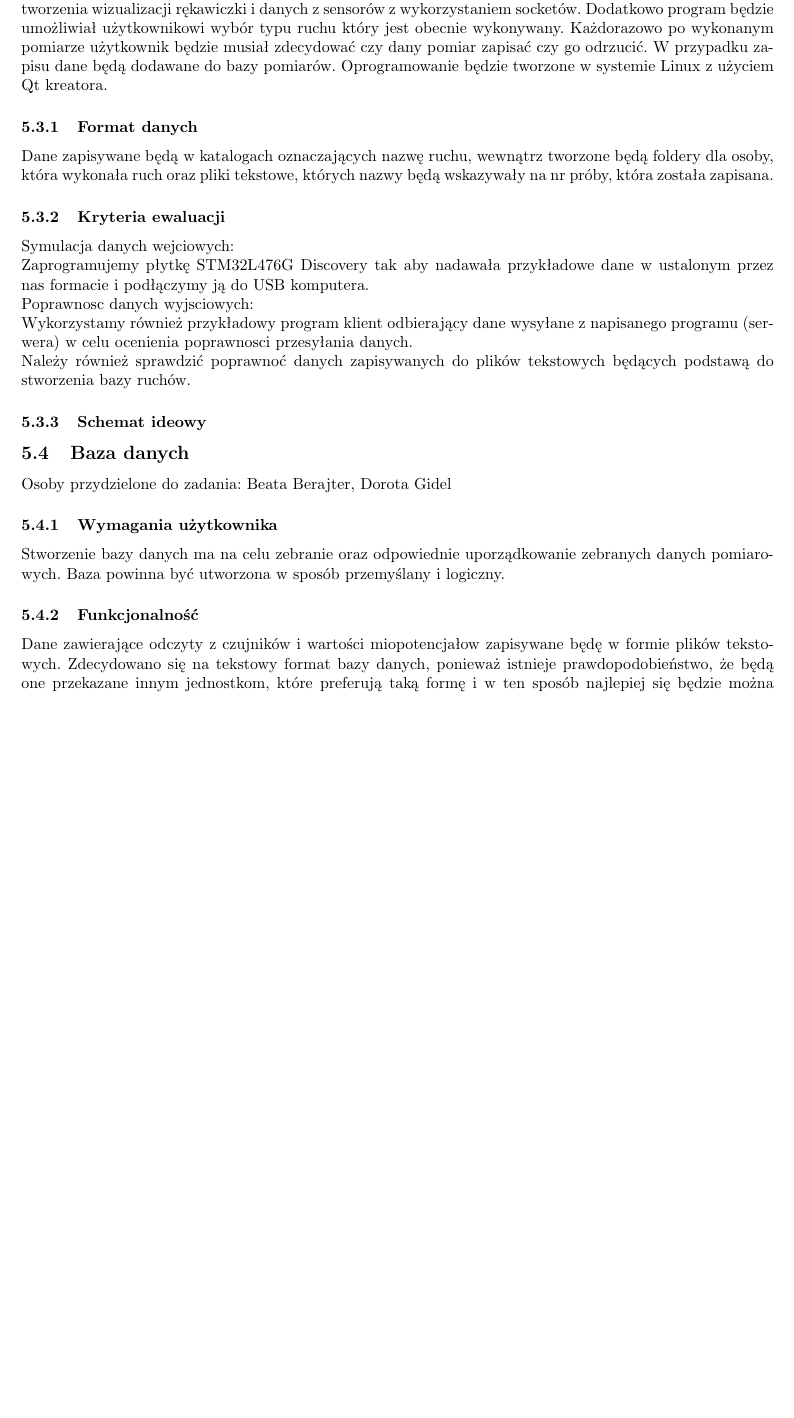
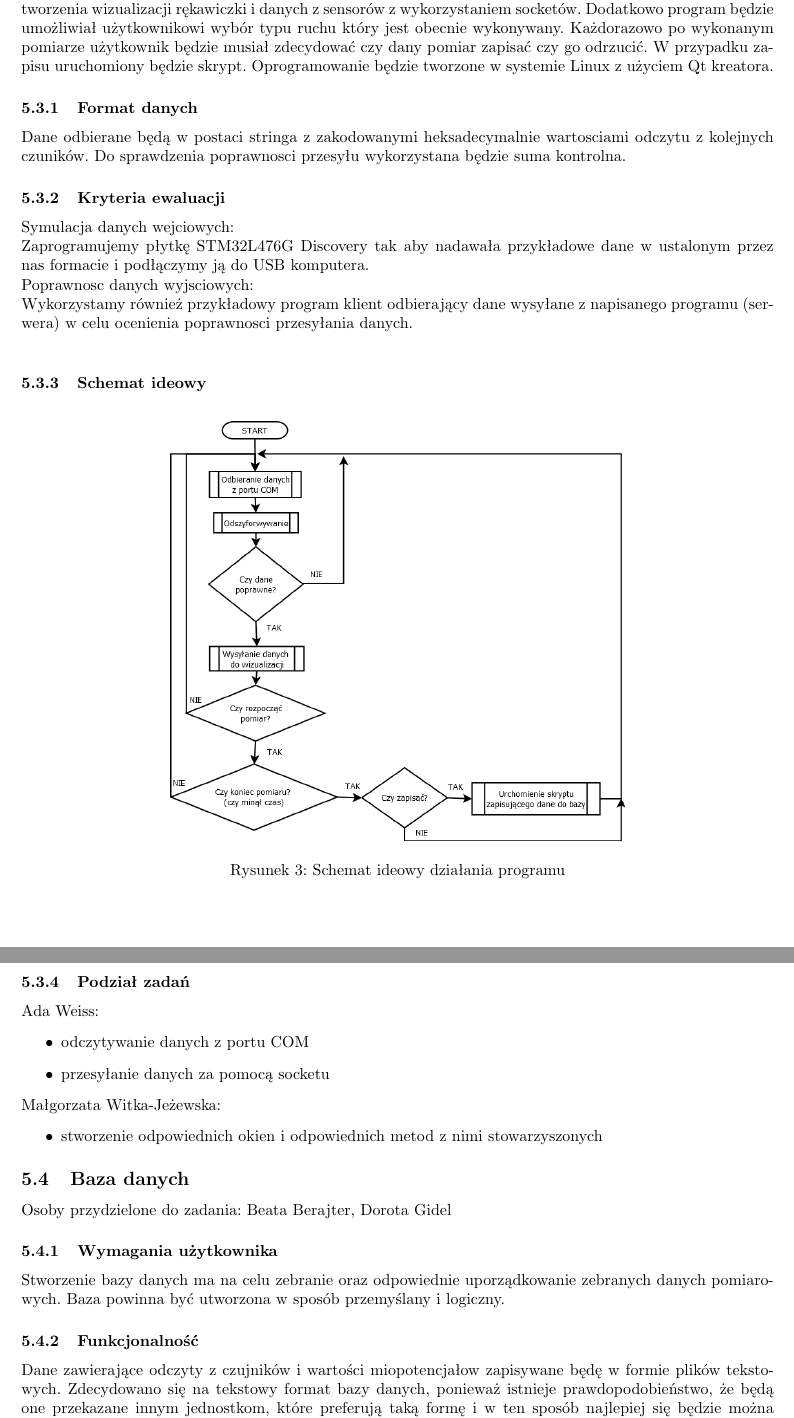
Before and after one commit to Sensglove/SG, a LaTeX document (specyfikacja_zadan.tex): part of page 7 of 9 before the commit and two parts of pages 7 and 8 of 10 after it, the two joined at a grey line, cut so that both start at the same text, the shorter picture padded with empty space. Compiled offline with pdfLaTeX.

Commit message:
ze schematem programu

```diff
--- a/specyfikacja_zadan.tex
+++ b/specyfikacja_zadan.tex
@@ -35,7 +35,7 @@
      \begin{center}
 
     Prowadzący:
-  dr inż. Krzysztof Arent %dorobić inż mgr itd
+  dr inż. Krzysztof Arent
     \end{center}
 
     \vspace*{\stretch{6}}
@@ -51,7 +51,7 @@ Dorota Gidel\\
 Katarzyna Wądrzyk\\
 Ada Weiss\\
 Małgorzata Witka-Jeżewska\\
- }%wpisać indeks
+ }
 \title{SensGlove}
 
 \begin{document}
@@ -223,19 +223,37 @@ razem & & 131.41zł \\\hline
 
 \subsubsection{Kryteria ewaluacji}
 Aby sprawdzić poprawność odczytu sygnałów przez przetworniki ADC czujniki będą symulowane poprzez potencjometry, a uzyskane wyniki przesłane do komputera. Poprawność samej transmisji sprawdzona zostanie poprzez wysyłanie zaprogramowanych wcześniej przykładowych wiadomości i odczytywanie ich w komputerze poprzez program do monitownia portów COM.
+
 \subsection{Program do akwizycji danych}
 Osoby przydzielone do zadania: Ada Weiss, Małgorzata Witka-Jeżewska\\
-Zadaniem programu będzie odczyt danych przesyłanych z mikrokontrolera z portu USB komputera. Użytkownik po uruchomieniu programu będzie miał możliwoć rozpoczęcia procesu akwizycji danych. Dane będą wczytywane przez określony czas (prawdopodobnie 2s jak w dotychczasowych badaniach miosygnałów z przedramienia, co pozwoliłoby na synchronizację tych pomiarów) odszyfrowywane i przesyłane do programu do tworzenia wizualizacji rękawiczki i danych z sensorów z wykorzystaniem socketów. Dodatkowo program będzie umożliwiał użytkownikowi wybór typu ruchu który jest obecnie wykonywany. Każdorazowo po wykonanym pomiarze użytkownik będzie musiał zdecydować czy dany pomiar zapisać czy go odrzucić. W przypadku zapisu dane będą dodawane do bazy pomiarów. Oprogramowanie będzie tworzone w systemie Linux z użyciem Qt kreatora.
+Zadaniem programu będzie odczyt danych przesyłanych z mikrokontrolera z portu USB komputera. Użytkownik po uruchomieniu programu będzie miał możliwoć rozpoczęcia procesu akwizycji danych. Dane będą wczytywane przez określony czas (prawdopodobnie 2s jak w dotychczasowych badaniach miosygnałów z przedramienia, co pozwoliłoby na synchronizację tych pomiarów) odszyfrowywane i przesyłane do programu do tworzenia wizualizacji rękawiczki i danych z sensorów z wykorzystaniem socketów. Dodatkowo program będzie umożliwiał użytkownikowi wybór typu ruchu który jest obecnie wykonywany. Każdorazowo po wykonanym pomiarze użytkownik będzie musiał zdecydować czy dany pomiar zapisać czy go odrzucić. W przypadku zapisu uruchomiony będzie skrypt. Oprogramowanie będzie tworzone w systemie Linux z użyciem Qt kreatora.
 \subsubsection{Format danych}
-Dane zapisywane będą w katalogach oznaczających nazwę ruchu, wewnątrz tworzone będą foldery dla osoby, która wykonała ruch oraz pliki tekstowe, których nazwy będą wskazywały na nr próby, która została zapisana.
+Dane odbierane będą w postaci stringa z zakodowanymi heksadecymalnie wartosciami odczytu z kolejnych czuników. Do sprawdzenia poprawnosci przesyłu wykorzystana będzie suma kontrolna.
 \subsubsection{Kryteria ewaluacji}
 Symulacja danych wejciowych: \\
 Zaprogramujemy płytkę STM32L476G Discovery tak aby nadawała przykładowe dane w ustalonym przez nas formacie i podłączymy ją do USB komputera.  \\
 Poprawnosc danych wyjsciowych:\\
 Wykorzystamy również przykładowy program klient odbierający dane wysyłane z napisanego programu (serwera) w celu ocenienia poprawnosci przesyłania danych.\\
-Należy również sprawdzić poprawnoć danych zapisywanych do plików tekstowych będących podstawą do stworzenia bazy ruchów.
+
 \subsubsection{Schemat ideowy}
-%diagram UML, klasy to ja nie wiem czy już się da cos okreslic
+\begin{figure}[h!]
+\label{fig:program}
+\centering
+\includegraphics[width=10cm]{programdia.png}
+\caption{Schemat ideowy działania programu}
+\end{figure}
+\subsubsection{Podział zadań}
+
+Ada Weiss:
+\begin{itemize}
+\item odczytywanie danych z portu COM
+\item przesyłanie danych za pomocą socketu
+\end{itemize}
+Małgorzata Witka-Jeżewska:
+\begin{itemize}
+    \item stworzenie odpowiednich okien i odpowiednich metod z nimi stowarzyszonych
+\end{itemize}
+
 
 % potrzebne biblioteki
 % schematy ideowe
```
Also changed, not shown: programdia.png, specyfikacja_zadan.tex (4 more changed lines).
